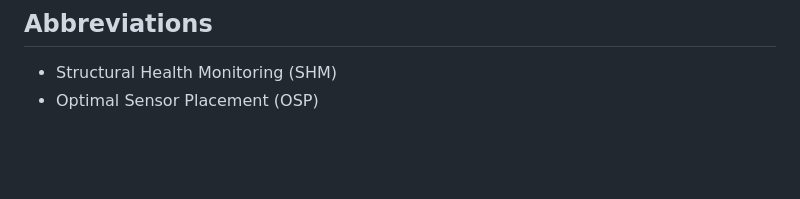
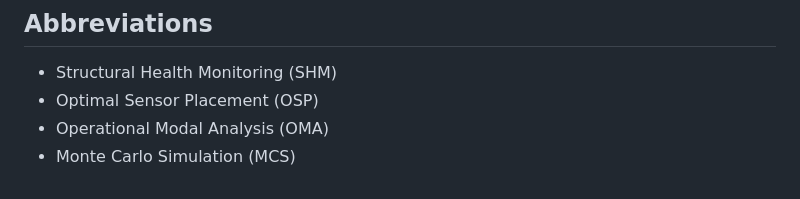
Before and after one commit to Thygeminator/research-notebook, a Markdown page: README.md, the part around the change. Rendered like a GitHub page; blank space fills up the shorter version.

```diff
--- a/README.md
+++ b/README.md
@@ -38,7 +38,8 @@ Note: We will discuss the context of the presentations along the way. So the pre
 
 - Structural Health Monitoring (SHM)
 - Optimal Sensor Placement (OSP)
-
+- Operational Modal Analysis (OMA)
+- Monte Carlo Simulation (MCS)
 
 
 
```
